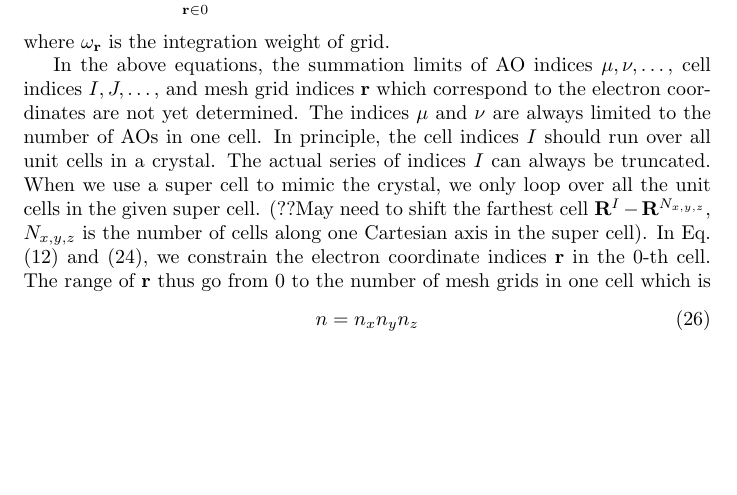
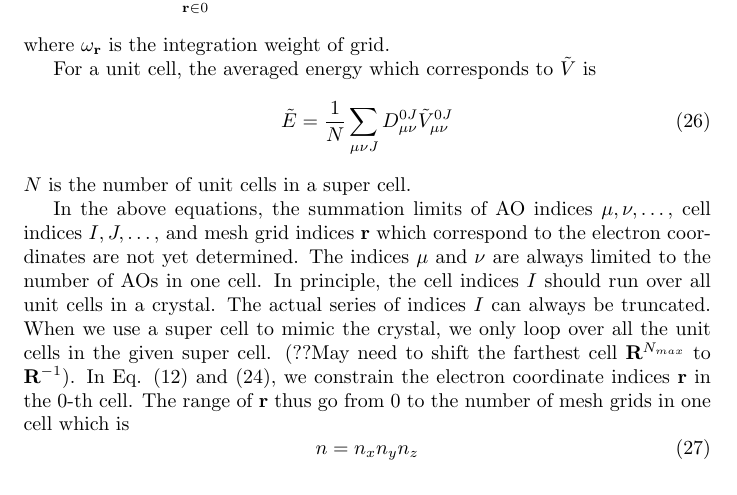
Before and after one commit to ghb24/PHF_Chan, a LaTeX document (docs/coul_lat_sum.tex): part of page 4 of 5, cut so that both start at the same text, the shorter picture padded with empty space. Compiled offline with pdfLaTeX.

Commit message:
update docs

```diff
--- a/docs/coul_lat_sum.tex
+++ b/docs/coul_lat_sum.tex
@@ -217,6 +217,13 @@ can derive the expression of $\tilde{V}_{\mu\nu}^{0J}$
 \end{align}
 where $\omega_\mathbf{r}$ is the integration weight of grid.
 
+For a unit cell, the averaged energy which corresponds to $\tilde{V}$ is
+\begin{equation}
+  \tilde{E} = \frac{1}{N}\sum_{\mu\nu J} D_{\mu\nu}^{0J} \tilde{V}_{\mu\nu}^{0J}
+  \label{}
+\end{equation}
+$N$ is the number of unit cells in a super cell.
+
 In the above equations, the summation limits of AO indices $\mu,\nu,\dots$,
 cell indices $I,J,\dots$, and mesh grid indices $\mathbf{r}$ which correspond
 to the electron coordinates are not yet determined.
@@ -225,9 +232,8 @@ In principle, the cell indices $I$ should run over all unit cells in a
 crystal.  The actual series of indices $I$ can always be truncated.
 When we use a super cell to mimic the crystal,
 we only loop over all the unit cells in the given super cell.
-(??May need to shift the farthest cell $\mathbf{R}^I-\mathbf{R}^{N_{x,y,z}}$,
-$N_{x,y,z}$ is the number of cells along one Cartesian axis in the super
-cell).
+(??May need to shift the farthest cell $\mathbf{R}^{N_{max}}$ to
+$\mathbf{R}^{-1}$).
 In Eq. \eqref{eq:rho:r0} and \eqref{eq:v:r0},
 we constrain the electron coordinate indices $\mathbf{r}$ in the $0$-th cell.
 The range of $\mathbf{r}$ thus go from 0 to the number of mesh grids in one
```
Also changed, not shown: 1 other file.
